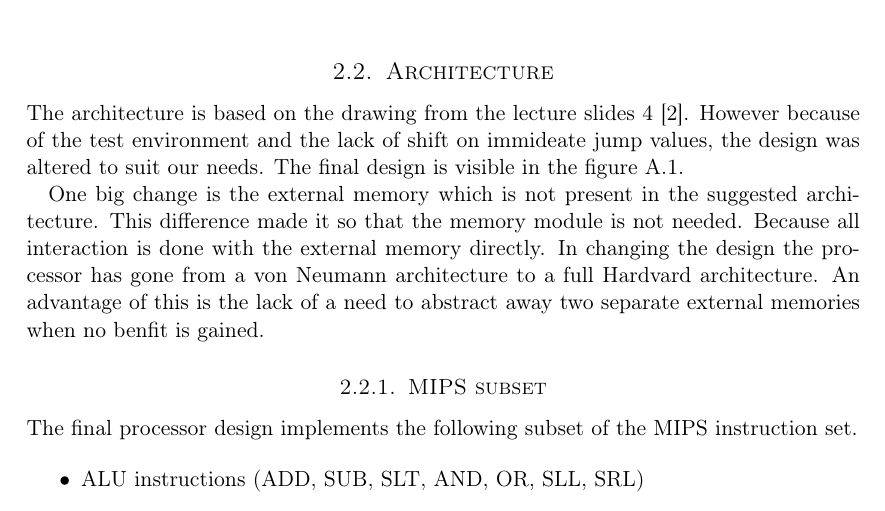
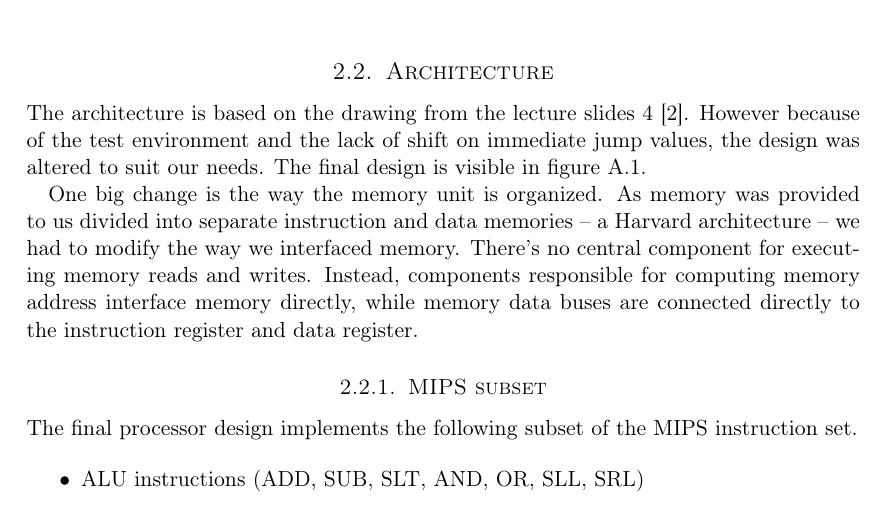
Before and after one commit to cristeahub/dmkonst, a LaTeX document (report-ex1/report.tex, which reads report-ex1/solution/solution.tex): part of page 5 of 14, cut so that both start at the same text. Compiled offline with pdfLaTeX.

Commit message:
Rewrite architecture part

```diff
--- a/report-ex1/solution/solution.tex
+++ b/report-ex1/solution/solution.tex
@@ -35,15 +35,16 @@ ghdl and gtkwave also proved useful, as it allowed us to work locally when only
 \subsection{Architecture}
 
 The architecture is based on the drawing from the lecture slides 4 \cite{lecture-4}.
-However because of the test environment and the lack of shift on immideate jump values,
+However because of the test environment and the lack of shift on immediate jump values,
 the design was altered to suit our needs.
-The final design is visible in the figure \ref{fig:top_level_rtl}.
+The final design is visible in figure \ref{fig:top_level_rtl}.
 
-One big change is the external memory which is not present in the suggested architecture.
-This difference made it so that the memory module is not needed.
-Because all interaction is done with the external memory directly.
-In changing the design the processor has gone from a von Neumann architecture to a full Hardvard architecture.
-An advantage of this is the lack of a need to abstract away two separate external memories when no benfit is gained.
+One big change is the way the memory unit is organized.
+As memory was provided to us divided into separate instruction and data memories – a Harvard architecture – we had to modify the way we interfaced memory.
+There's no central component for executing memory reads and writes.
+Instead, components responsible for computing memory address interface memory directly,
+while memory data buses are connected directly to the instruction register and data register.
+
 
 \subsubsection{MIPS subset}
 
```
